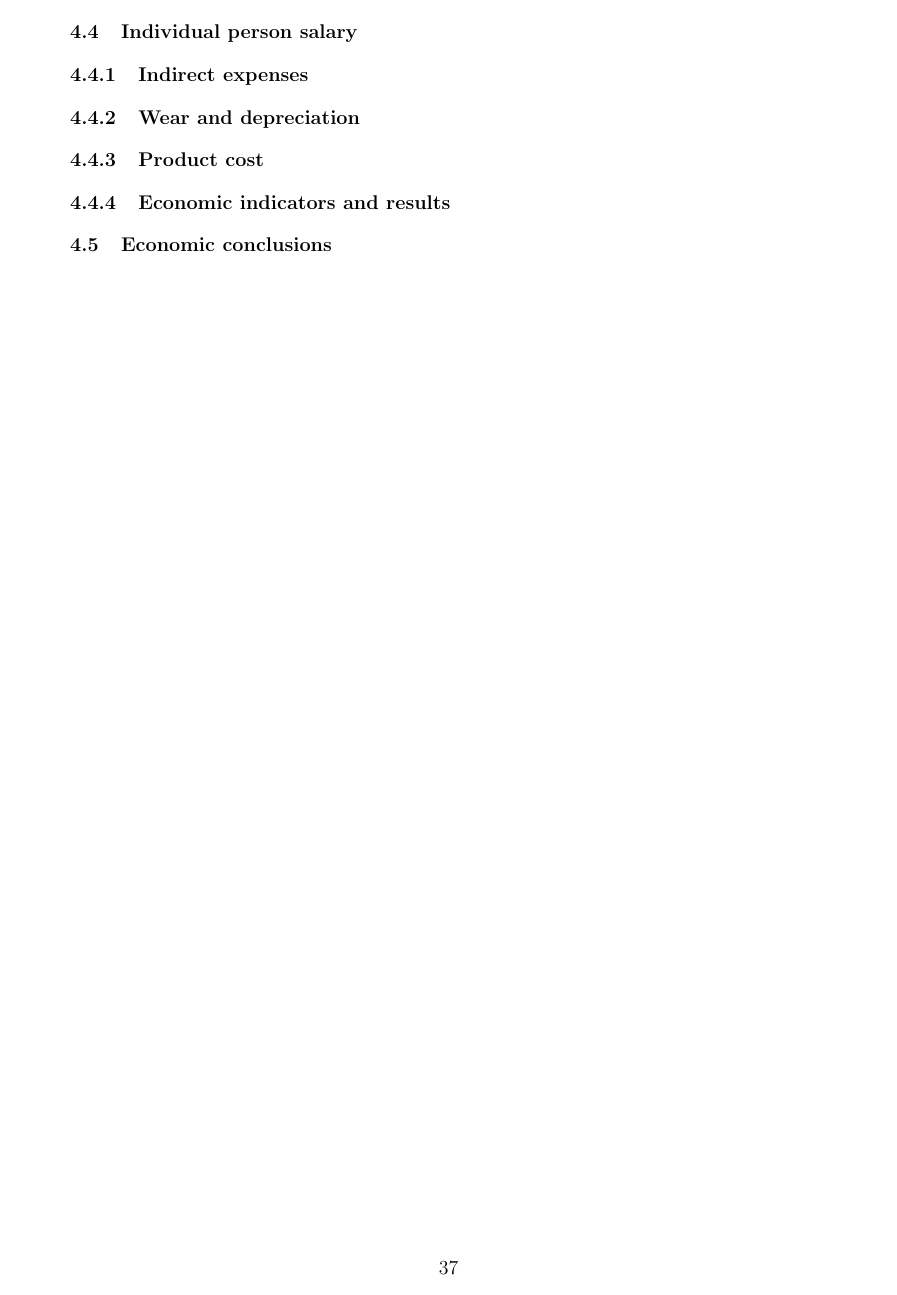
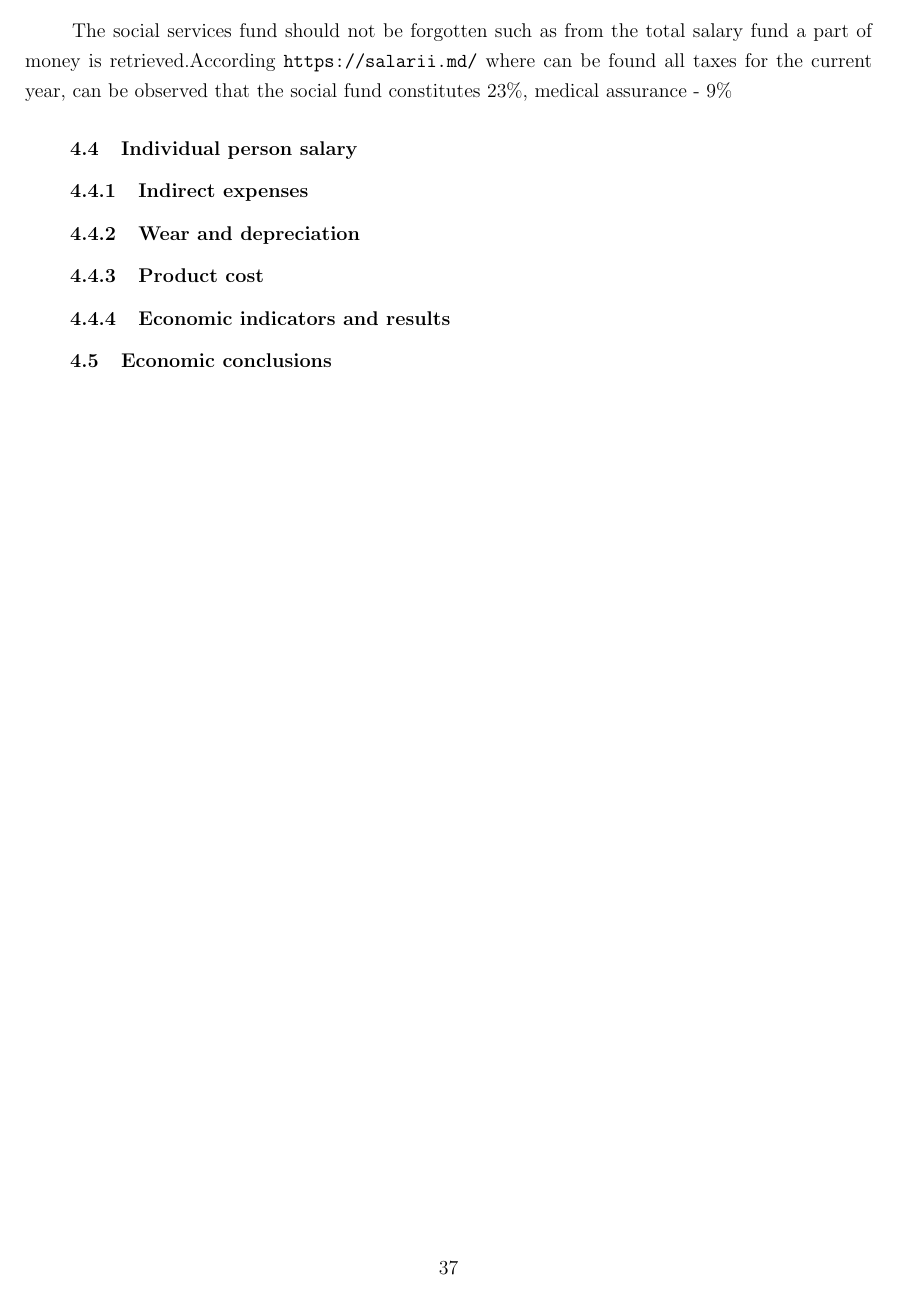
Before and after one commit to amocanas/thesis_report, a LaTeX thesis (Thesis.tex, which reads Chapter4/Chapter4.tex): page 33 of 35. The pictures show the PDF file Thesis.pdf that the author committed with the source.

Commit message:
changes added to Economical chapter

```diff
--- a/Chapter4/Chapter4.tex
+++ b/Chapter4/Chapter4.tex
@@ -148,6 +150,10 @@ Given the above information can be built the table of the expenses for human res
 		\multicolumn{3}{|r|}{Total}                                                       & 32200                     \\ \hline
 	\end{tabular}
 \end{table}
+The social services fund should not be forgotten such as from the total salary fund a part of money is retrieved.According \url{https://salarii.md/} where can be found all taxes for the current year, can be observed that the social fund constitutes 23\%, medical assurance - 4.5\% and the pension fund - 6\%.Bellow is computed the social service fund, according the relation (4.2):
+\begin{equation}
+
+\end{equation}
 \subsection{Individual person salary}
 \subsubsection{Indirect expenses}
 \subsubsection{Wear and depreciation}
```
Also changed, not shown: Thesis.pdf, Chapter4/Chapter4.tex (4 more changed lines), 2 other files.
